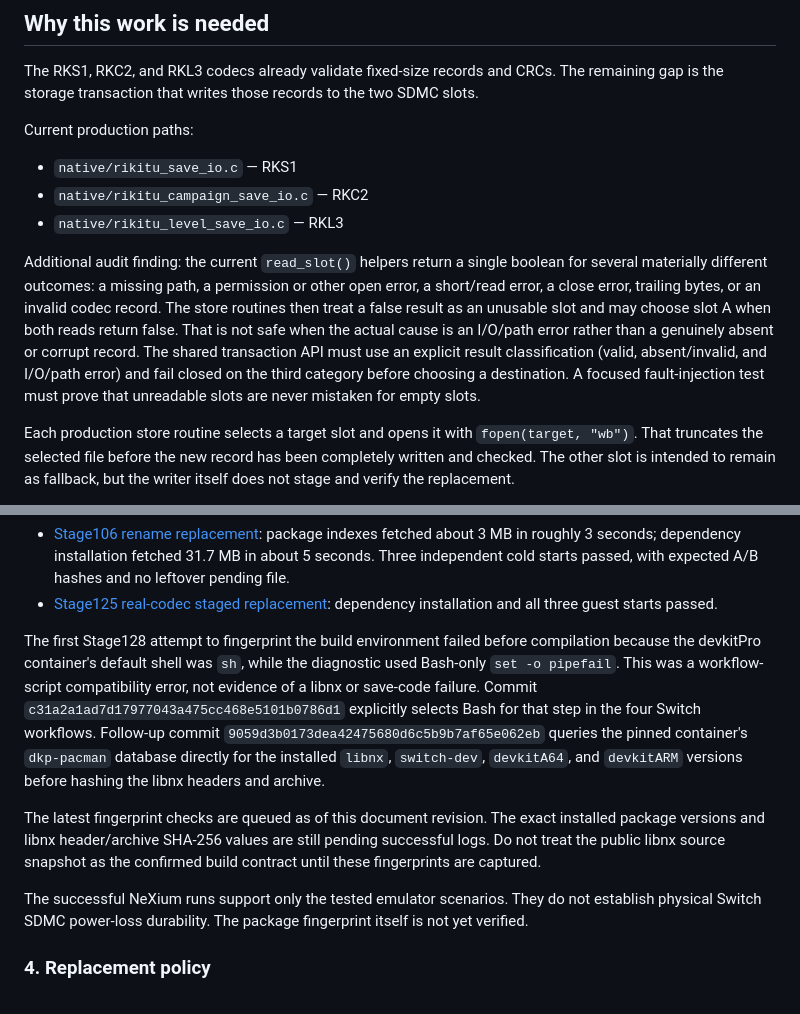
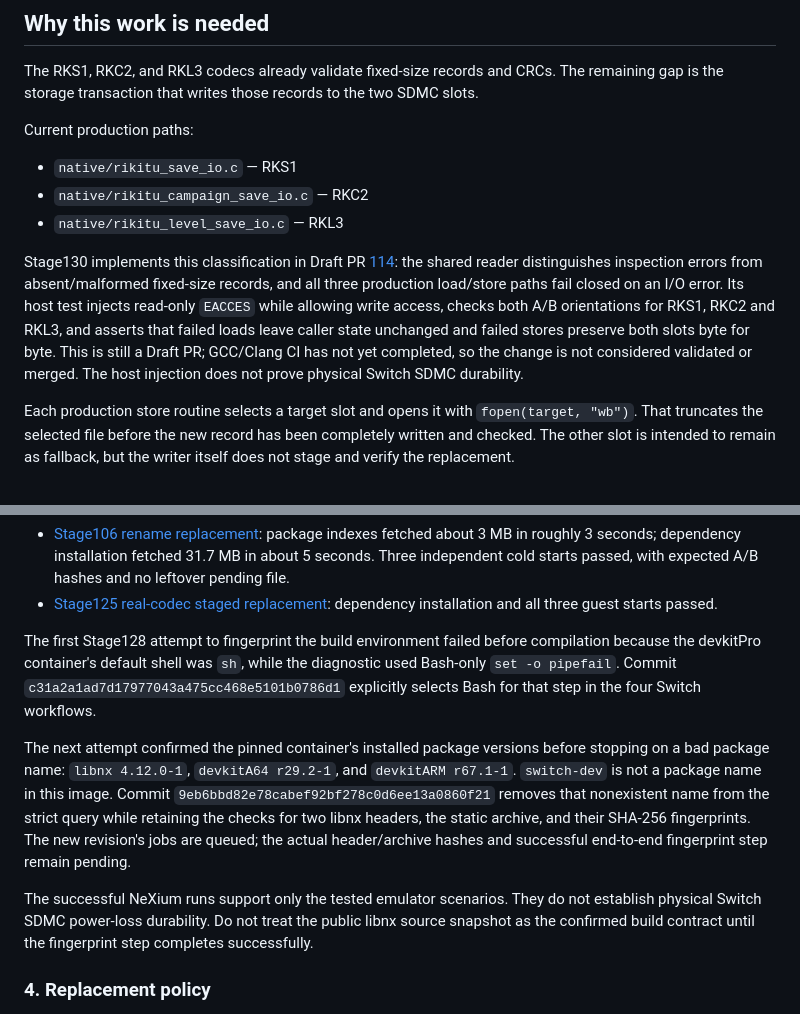
Before and after one commit to stanmasked/rikitu-zavodnye-tropy, a Markdown page: docs/SWITCH_SAVE_TRANSACTION_DESIGN.md, 2 parts joined by grey strips. Rendered like a GitHub page.

Commit message:
Stage130: record package fingerprint findings and reader guard

```diff
--- a/docs/SWITCH_SAVE_TRANSACTION_DESIGN.md
+++ b/docs/SWITCH_SAVE_TRANSACTION_DESIGN.md
@@ -12,16 +12,16 @@ Current production paths:
 - `native/rikitu_campaign_save_io.c` — RKC2
 - `native/rikitu_level_save_io.c` — RKL3
 
-Additional audit finding: the current `read_slot()` helpers return a single
-boolean for several materially different outcomes: a missing path, a permission
-or other open error, a short/read error, a close error, trailing bytes, or an
-invalid codec record. The store routines then treat a false result as an
-unusable slot and may choose slot A when both reads return false. That is not
-safe when the actual cause is an I/O/path error rather than a genuinely absent
-or corrupt record. The shared transaction API must use an explicit result
-classification (valid, absent/invalid, and I/O/path error) and fail closed on
-the third category before choosing a destination. A focused fault-injection
-test must prove that unreadable slots are never mistaken for empty slots.
+Stage130 implements this classification in Draft PR
+[114](https://github.com/stanmasked/rikitu-zavodnye-tropy/pull/114): the shared
+reader distinguishes inspection errors from absent/malformed fixed-size
+records, and all three production load/store paths fail closed on an I/O error.
+Its host test injects read-only `EACCES` while allowing write access, checks
+both A/B orientations for RKS1, RKC2 and RKL3, and asserts that failed loads
+leave caller state unchanged and failed stores preserve both slots byte for
+byte. This is still a Draft PR; GCC/Clang CI has not yet completed, so the
+change is not considered validated or merged. The host injection does not
+prove physical Switch SDMC durability.
 
 Each production store routine selects a target slot and opens it with `fopen(target, "wb")`. That truncates the selected file before the new record has been completely written and checked. The other slot is intended to remain as fallback, but the writer itself does not stage and verify the replacement.
 
@@ -130,23 +130,23 @@ recommended packages:
 
 The first Stage128 attempt to fingerprint the build environment failed before
 compilation because the devkitPro container's default shell was `sh`, while
-the diagnostic used Bash-only `set -o pipefail`. This was a workflow-script
-compatibility error, not evidence of a libnx or save-code failure. Commit
+the diagnostic used Bash-only `set -o pipefail`. Commit
 `c31a2a1ad7d17977043a475cc468e5101b0786d1` explicitly selects Bash for that
-step in the four Switch workflows. Follow-up commit
-`9059d3b0173dea42475680d6c5b9b7af65e062eb` queries the pinned container's
-`dkp-pacman` database directly for the installed `libnx`, `switch-dev`,
-`devkitA64`, and `devkitARM` versions before hashing the libnx headers and
-archive.
+step in the four Switch workflows.
 
-The latest fingerprint checks are queued as of this document revision. The
-exact installed package versions and libnx header/archive SHA-256 values are
-still pending successful logs. Do not treat the public libnx source snapshot
-as the confirmed build contract until these fingerprints are captured.
+The next attempt confirmed the pinned container's installed package versions
+before stopping on a bad package name: `libnx 4.12.0-1`, `devkitA64 r29.2-1`,
+and `devkitARM r67.1-1`. `switch-dev` is not a package name in this image.
+Commit `9eb6bbd82e78cabef92bf278c0d6ee13a0860f21` removes that nonexistent
+name from the strict query while retaining the checks for two libnx headers,
+the static archive, and their SHA-256 fingerprints. The new revision's jobs
+are queued; the actual header/archive hashes and successful end-to-end
+fingerprint step remain pending.
 
 The successful NeXium runs support only the tested emulator scenarios. They
-do not establish physical Switch SDMC power-loss durability. The package
-fingerprint itself is not yet verified.
+do not establish physical Switch SDMC power-loss durability. Do not treat
+the public libnx source snapshot as the confirmed build contract until the
+fingerprint step completes successfully.
 
 ### 4. Replacement policy
 
```
